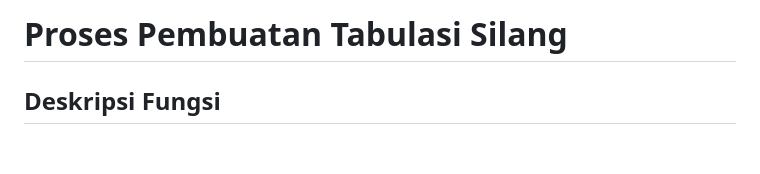
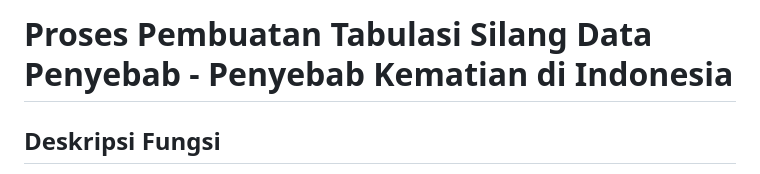
Before and after one commit to Sania-07/VISIN_2100016116_UAS, a Markdown page: Tabulasi_Silang1.md, the part around the change. GitHub-like rendering; blank space fills up the shorter version.

```diff
--- a/Tabulasi_Silang1.md
+++ b/Tabulasi_Silang1.md
@@ -1,4 +1,4 @@
-# Proses Pembuatan Tabulasi Silang
+# Proses Pembuatan Tabulasi Silang Data Penyebab - Penyebab Kematian di Indonesia
 
 ## Deskripsi Fungsi
 
```
